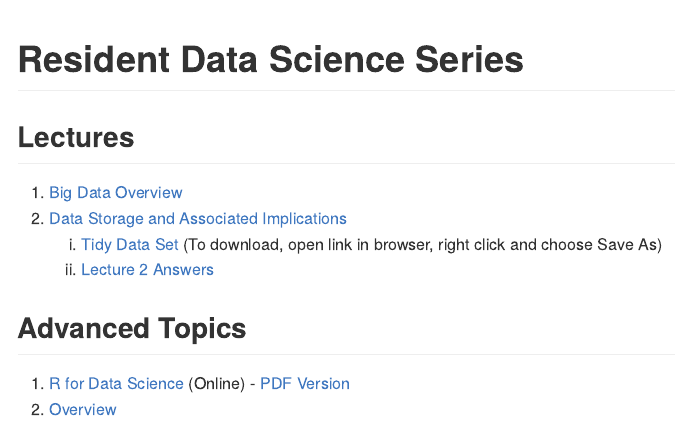
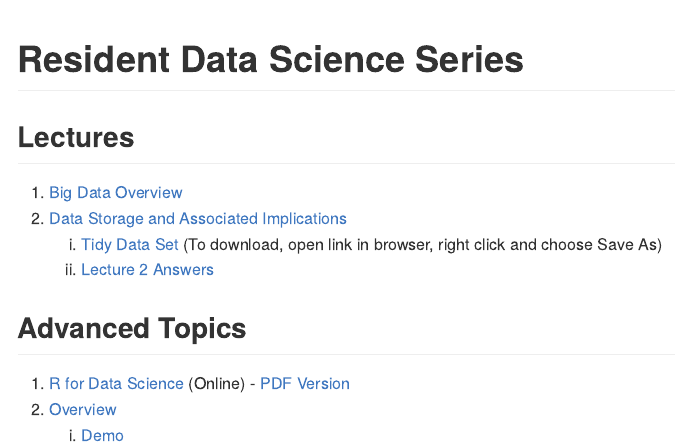
Before and after one commit to bgulbis/Resident_Data_Science, an R Markdown document (README.Rmd): the page in a window 1100 px wide, from its top. The pictures show the output file README.md that the author committed with the source, drawn offline in the style of GitHub.

Commit message:
update readme with demo

```diff
--- a/README.Rmd
+++ b/README.Rmd
@@ -14,3 +14,4 @@ output: github_document
 
 1. [R for Data Science](http://r4ds.had.co.nz/) (Online) - [PDF Version](https://github.com/bgulbis/Resident_Data_Science/raw/master/R_for_Data_Science.pdf)
 1. [Overview](https://github.com/bgulbis/Resident_Data_Science/blob/master/advanced_01.md)
+    i. [Demo](https://github.com/bgulbis/Resident_Data_Science/blob/master/demo.md)
```
Also changed, not shown: README.md.
